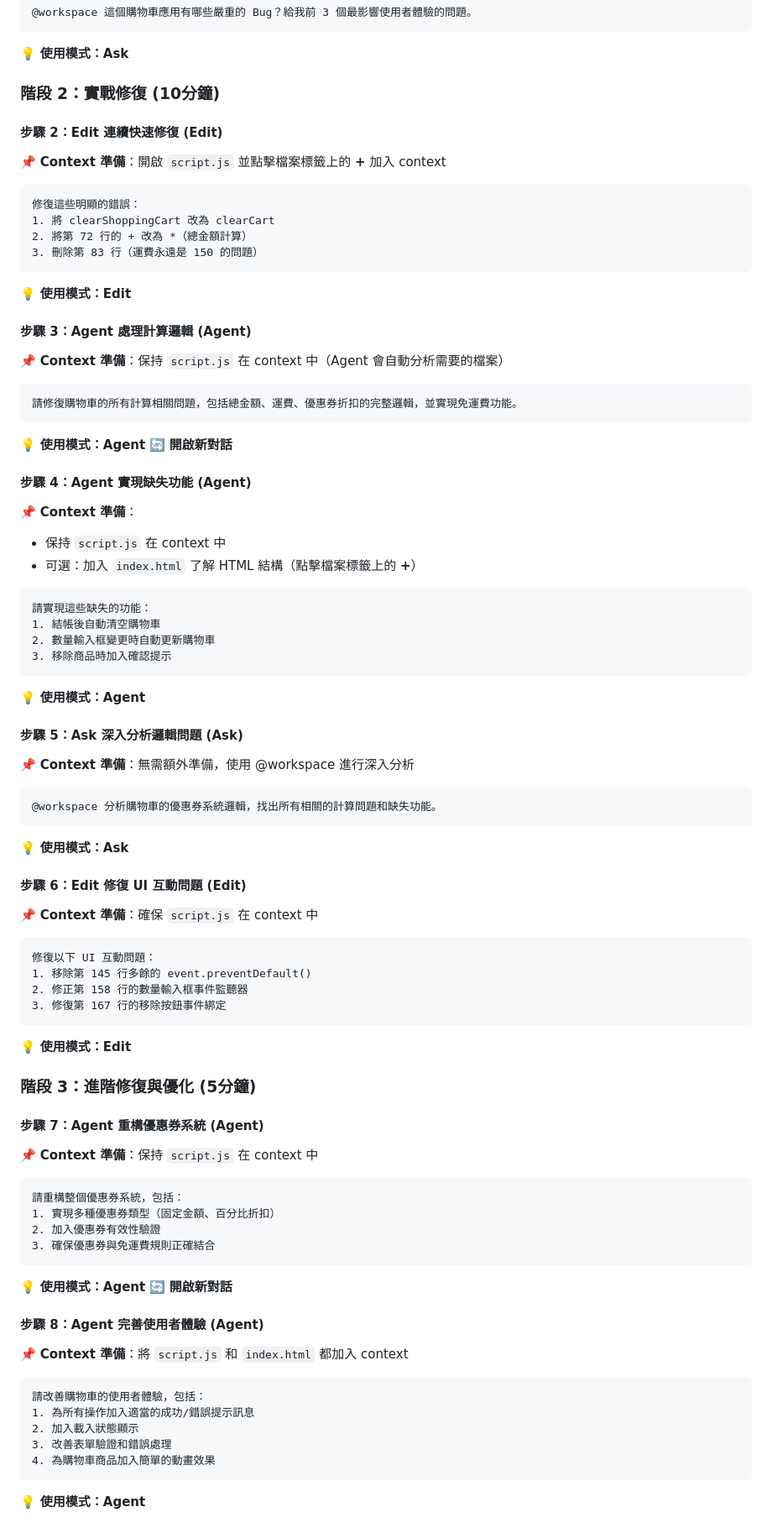
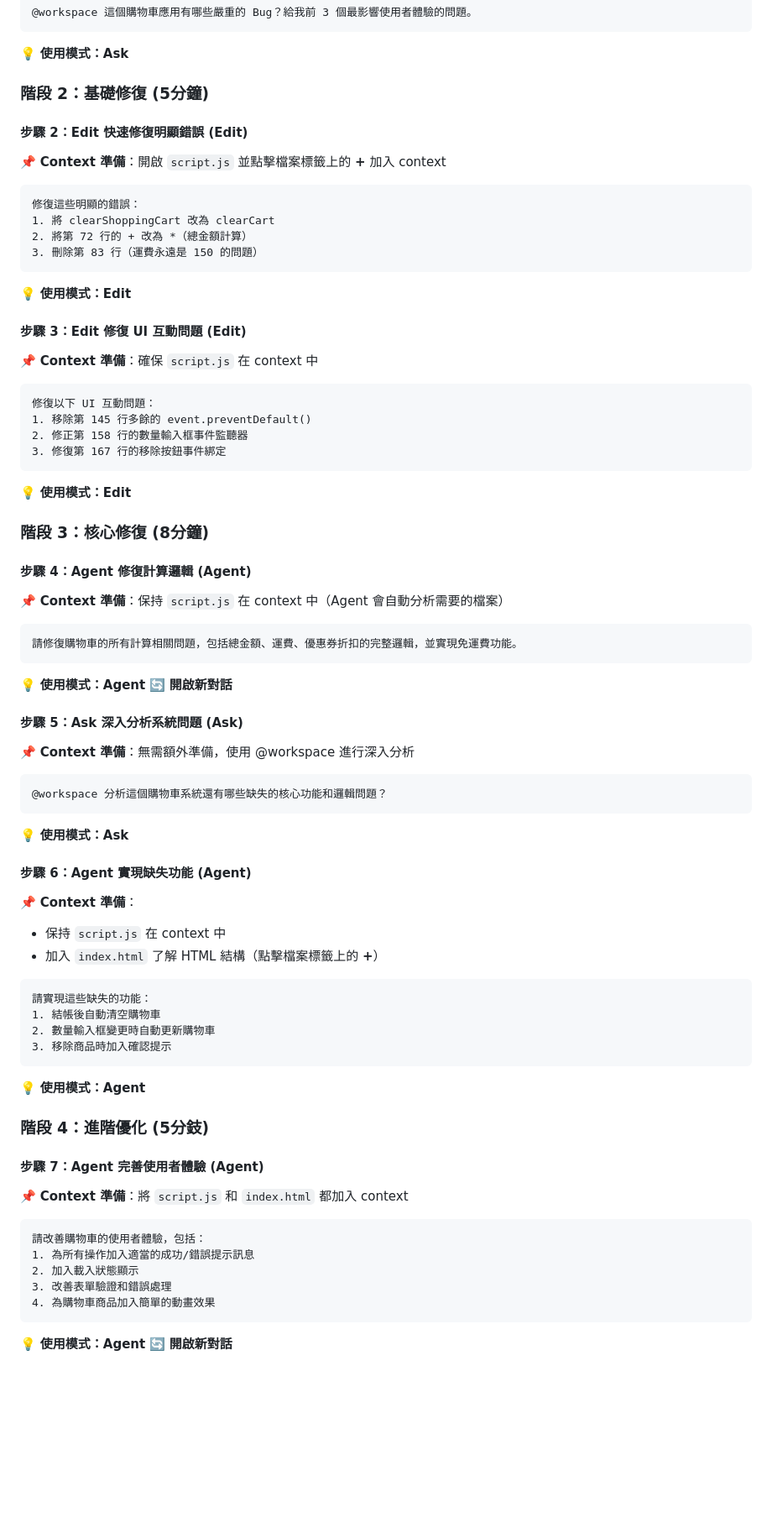
Before and after one commit to yulin0629/github-copilot-tutorial, a Markdown page: 04-debugging-assistant/README.md, the part around one of its changes. Shown at 84% size. Drawn GitHub-style; blank space fills up the shorter version.

Commit message:
fix: 更新場景4偵錯助手README格式

````diff
--- a/04-debugging-assistant/README.md
+++ b/04-debugging-assistant/README.md
@@ -51,9 +51,9 @@
 💡 **使用模式：Ask**
 
 
-### 階段 2：實戰修復 (10分鐘)
+### 階段 2：基礎修復 (5分鐘)
 
-#### 步驟 2：Edit 連續快速修復 (Edit)
+#### 步驟 2：Edit 快速修復明顯錯誤 (Edit)
 📌 **Context 準備**：開啟 `script.js` 並點擊檔案標籤上的 **+** 加入 context
 
 ```
@@ -65,40 +65,7 @@
 💡 **使用模式：Edit**
 
 
-#### 步驟 3：Agent 處理計算邏輯 (Agent)
-📌 **Context 準備**：保持 `script.js` 在 context 中（Agent 會自動分析需要的檔案）
-
-```
-請修復購物車的所有計算相關問題，包括總金額、運費、優惠券折扣的完整邏輯，並實現免運費功能。
-```
-💡 **使用模式：Agent**
-🔄 **開啟新對話**
-
-
-#### 步驟 4：Agent 實現缺失功能 (Agent)
-📌 **Context 準備**：
-- 保持 `script.js` 在 context 中
-- 可選：加入 `index.html` 了解 HTML 結構（點擊檔案標籤上的 **+**）
-
-```
-請實現這些缺失的功能：
-1. 結帳後自動清空購物車
-2. 數量輸入框變更時自動更新購物車
-3. 移除商品時加入確認提示
-```
-💡 **使用模式：Agent**
-
-
-#### 步驟 5：Ask 深入分析邏輯問題 (Ask)
-📌 **Context 準備**：無需額外準備，使用 @workspace 進行深入分析
-
-```
-@workspace 分析購物車的優惠券系統邏輯，找出所有相關的計算問題和缺失功能。
-```
-💡 **使用模式：Ask**
-
-
-#### 步驟 6：Edit 修復 UI 互動問題 (Edit)
+#### 步驟 3：Edit 修復 UI 互動問題 (Edit)
 📌 **Context 準備**：確保 `script.js` 在 context 中
 
 ```
@@ -110,22 +77,44 @@
 💡 **使用模式：Edit**
 
 
-### 階段 3：進階修復與優化 (5分鐘)
+### 階段 3：核心修復 (8分鐘)
 
-#### 步驟 7：Agent 重構優惠券系統 (Agent)
-📌 **Context 準備**：保持 `script.js` 在 context 中
+#### 步驟 4：Agent 修復計算邏輯 (Agent)
+📌 **Context 準備**：保持 `script.js` 在 context 中（Agent 會自動分析需要的檔案）
 
 ```
-請重構整個優惠券系統，包括：
-1. 實現多種優惠券類型（固定金額、百分比折扣）
-2. 加入優惠券有效性驗證
-3. 確保優惠券與免運費規則正確結合
+請修復購物車的所有計算相關問題，包括總金額、運費、優惠券折扣的完整邏輯，並實現免運費功能。
 ```
 💡 **使用模式：Agent**
 🔄 **開啟新對話**
 
 
-#### 步驟 8：Agent 完善使用者體驗 (Agent)
+#### 步驟 5：Ask 深入分析系統問題 (Ask)
+📌 **Context 準備**：無需額外準備，使用 @workspace 進行深入分析
+
+```
+@workspace 分析這個購物車系統還有哪些缺失的核心功能和邏輯問題？
+```
+💡 **使用模式：Ask**
+
+
+#### 步驟 6：Agent 實現缺失功能 (Agent)
+📌 **Context 準備**：
+- 保持 `script.js` 在 context 中
+- 加入 `index.html` 了解 HTML 結構（點擊檔案標籤上的 **+**）
+
+```
+請實現這些缺失的功能：
+1. 結帳後自動清空購物車
+2. 數量輸入框變更時自動更新購物車
+3. 移除商品時加入確認提示
+```
+💡 **使用模式：Agent**
+
+
+### 階段 4：進階優化 (5分鈘)
+
+#### 步驟 7：Agent 完善使用者體驗 (Agent)
 📌 **Context 準備**：將 `script.js` 和 `index.html` 都加入 context
 
 ```
@@ -136,5 +125,6 @@
 4. 為購物車商品加入簡單的動畫效果
 ```
 💡 **使用模式：Agent**
+🔄 **開啟新對話**
 
 
````
Also changed, not shown: other parts of 04-debugging-assistant/README.md (+13 -1 lines).
